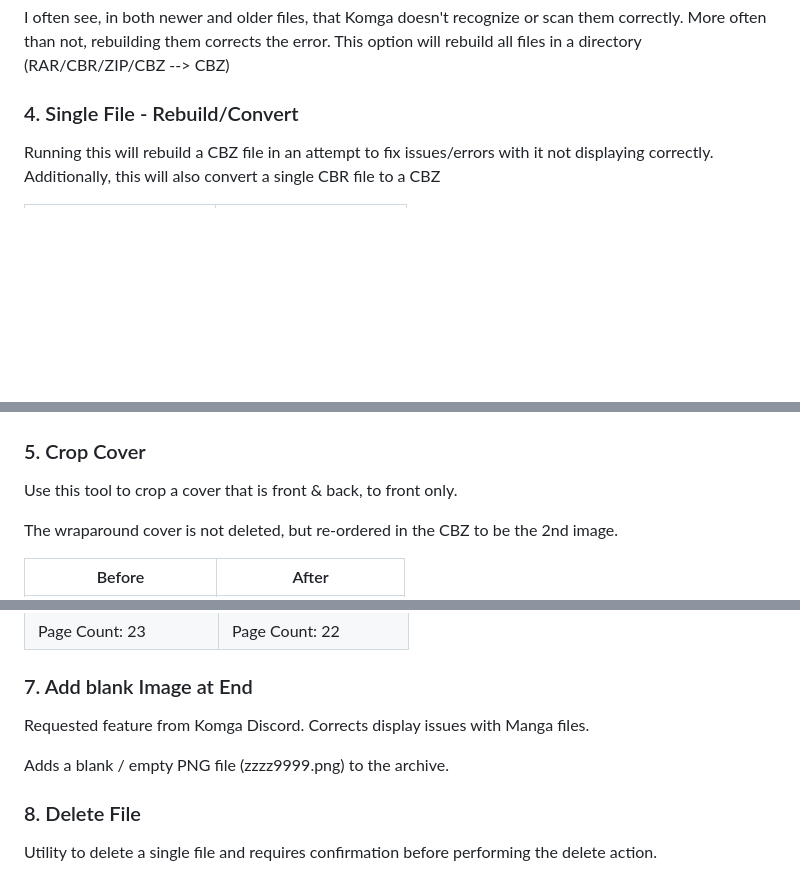
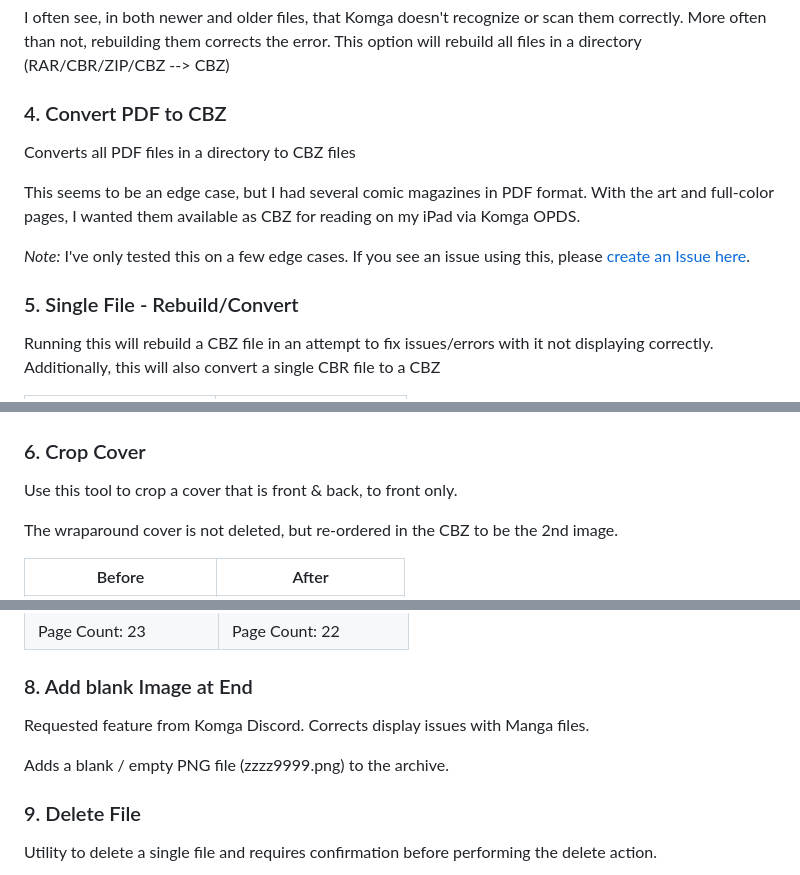
Before and after one commit to allaboutduncan/comic-utils, a Markdown page: README.md, 3 parts joined by grey strips. Rendered like a GitHub page; blank space fills up the shorter version.

```diff
--- a/README.md
+++ b/README.md
@@ -87,7 +87,14 @@ This utility does 2 things:
 
 I often see, in both newer and older files, that Komga doesn't recognize or scan them correctly. More often than not, rebuilding them corrects the error. This option will rebuild all files in a directory (RAR/CBR/ZIP/CBZ --> CBZ)
 
-### 4. Single File - Rebuild/Convert
+### 4. Convert PDF to CBZ
+Converts all PDF files in a directory to CBZ files
+
+This seems to be an edge case, but I had several comic magazines in PDF format. With the art and full-color pages, I wanted them available as CBZ for reading on my iPad via Komga OPDS.
+
+*Note:* I've only tested this on a few edge cases. If you see an issue using this, please [create an Issue here](https://github.com/allaboutduncan/comic-utils/issues).
+
+### 5. Single File - Rebuild/Convert
 Running this will rebuild a CBZ file in an attempt to fix issues/errors with it not displaying correctly.
 Additionally, this will also convert a single CBR file to a CBZ
 
@@ -95,7 +102,7 @@ Additionally, this will also convert a single CBR file to a CBZ
 | -------- | ------- |
 |  ![Rebuild - Before](/images/rebuild01.png)  |  ![Rebuild - After](/images/rebuild02.png)    |
 
-### 5. Crop Cover
+### 6. Crop Cover
 Use this tool to crop a cover that is front & back, to front only.
 
 The wraparound cover is not deleted, but re-ordered in the CBZ to be the 2nd image.
@@ -115,12 +122,12 @@ Use this utility to remove the first image in the file.
 |  ![Remove - Before](/images/remove01.png)  |  ![Remove - After](/images/remove02.png)    |
 | Page Count: 23 | Page Count: 22 |
 
-### 7. Add blank Image at End
+### 8. Add blank Image at End
 Requested feature from Komga Discord. Corrects display issues with Manga files.
 
 Adds a blank / empty PNG file (zzzz9999.png) to the archive.
 
-### 8. Delete File
+### 9. Delete File
 Utility to delete a single file and requires confirmation before performing the delete action.
 
 ![Delete File](/images/delete01.png)
```
Also changed, not shown: other parts of README.md (+1 -1 lines).
